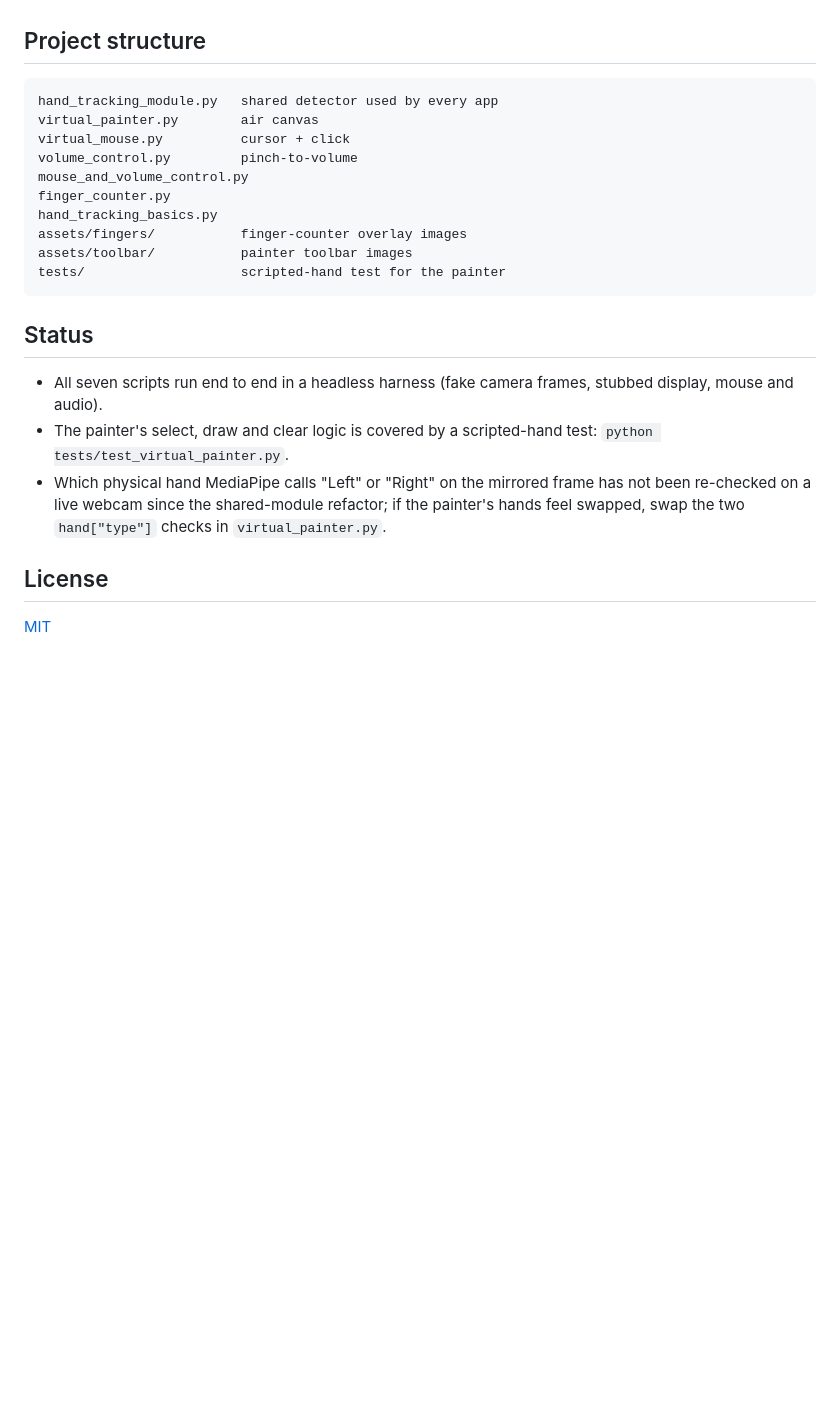
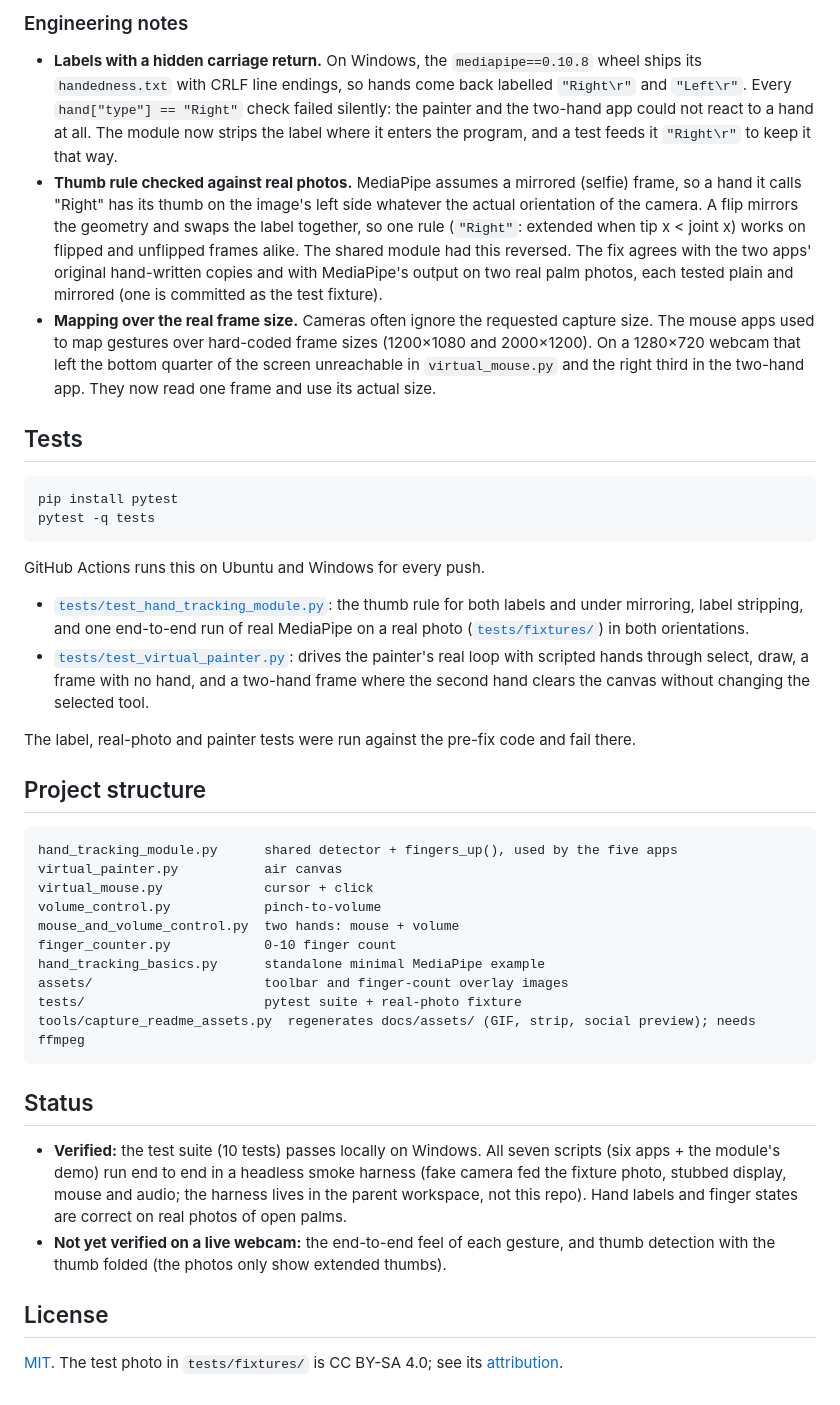
Before and after one commit to ParshvCrafts/Hand-Gesture-Control, a Markdown page: README.md, the part around one of its changes. Drawn GitHub-style; blank space fills up the shorter version.

````diff
--- a/README.md
+++ b/README.md
@@ -40,25 +62,43 @@ Needs a webcam. Mouse and volume control use `autopy` and `pycaw`, so those thre
+### Engineering notes
+
+- **Labels with a hidden carriage return.** On Windows, the `mediapipe==0.10.8` wheel ships its `handedness.txt` with CRLF line endings, so hands come back labelled `"Right\r"` and `"Left\r"`. Every `hand["type"] == "Right"` check failed silently: the painter and the two-hand app could not react to a hand at all. The module now strips the label where it enters the program, and a test feeds it `"Right\r"` to keep it that way.
+- **Thumb rule checked against real photos.** MediaPipe assumes a mirrored (selfie) frame, so a hand it calls "Right" has its thumb on the image's left side whatever the actual orientation of the camera. A flip mirrors the geometry and swaps the label together, so one rule (`"Right"`: extended when tip x < joint x) works on flipped and unflipped frames alike. The shared module had this reversed. The fix agrees with the two apps' original hand-written copies and with MediaPipe's output on two real palm photos, each tested plain and mirrored (one is committed as the test fixture).
+- **Mapping over the real frame size.** Cameras often ignore the requested capture size. The mouse apps used to map gestures over hard-coded frame sizes (1200×1080 and 2000×1200). On a 1280×720 webcam that left the bottom quarter of the screen unreachable in `virtual_mouse.py` and the right third in the two-hand app. They now read one frame and use its actual size.
+
+## Tests
+
+```bash
+pip install pytest
+pytest -q tests
+```
+
+GitHub Actions runs this on Ubuntu and Windows for every push.
+
+- [`tests/test_hand_tracking_module.py`](tests/test_hand_tracking_module.py): the thumb rule for both labels and under mirroring, label stripping, and one end-to-end run of real MediaPipe on a real photo ([`tests/fixtures/`](tests/fixtures/ATTRIBUTION.md)) in both orientations.
+- [`tests/test_virtual_painter.py`](tests/test_virtual_painter.py): drives the painter's real loop with scripted hands through select, draw, a frame with no hand, and a two-hand frame where the second hand clears the canvas without changing the selected tool.
+
+The label, real-photo and painter tests were run against the pre-fix code and fail there.
 
 ## Project structure
 
 ```
-hand_tracking_module.py   shared detector used by every app
-virtual_painter.py        air canvas
-virtual_mouse.py          cursor + click
-volume_control.py         pinch-to-volume
-mouse_and_volume_control.py
-finger_counter.py
-hand_tracking_basics.py
-assets/fingers/           finger-counter overlay images
-assets/toolbar/           painter toolbar images
-tests/                    scripted-hand test for the painter
+hand_tracking_module.py      shared detector + fingers_up(), used by the five apps
+virtual_painter.py           air canvas
+virtual_mouse.py             cursor + click
+volume_control.py            pinch-to-volume
+mouse_and_volume_control.py  two hands: mouse + volume
+finger_counter.py            0-10 finger count
+hand_tracking_basics.py      standalone minimal MediaPipe example
+assets/                      toolbar and finger-count overlay images
+tests/                       pytest suite + real-photo fixture
+tools/capture_readme_assets.py  regenerates docs/assets/ (GIF, strip, social preview); needs ffmpeg
 ```
 
 ## Status
 
-- All seven scripts run end to end in a headless harness (fake camera frames, stubbed display, mouse and audio).
-- The painter's select, draw and clear logic is covered by a scripted-hand test: `python tests/test_virtual_painter.py`.
-- Which physical hand MediaPipe calls "Left" or "Right" on the mirrored frame has not been re-checked on a live webcam since the shared-module refactor; if the painter's hands feel swapped, swap the two `hand["type"]` checks in `virtual_painter.py`.
+- **Verified:** the test suite (10 tests) passes locally on Windows. All seven scripts (six apps + the module's demo) run end to end in a headless smoke harness (fake camera fed the fixture photo, stubbed display, mouse and audio; the harness lives in the parent workspace, not this repo). Hand labels and finger states are correct on real photos of open palms.
+- **Not yet verified on a live webcam:** the end-to-end feel of each gesture, and thumb detection with the thumb folded (the photos only show extended thumbs).
 
 ## License
 
-[MIT](LICENSE)
+[MIT](LICENSE). The test photo in `tests/fixtures/` is CC BY-SA 4.0; see its [attribution](tests/fixtures/ATTRIBUTION.md).
````
Also changed, not shown: other parts of README.md (+38 -16 lines), docs/assets/painter.gif (added), docs/assets/real-hand-strip.png (added), docs/assets/social-preview.png (added), 13 other files.
